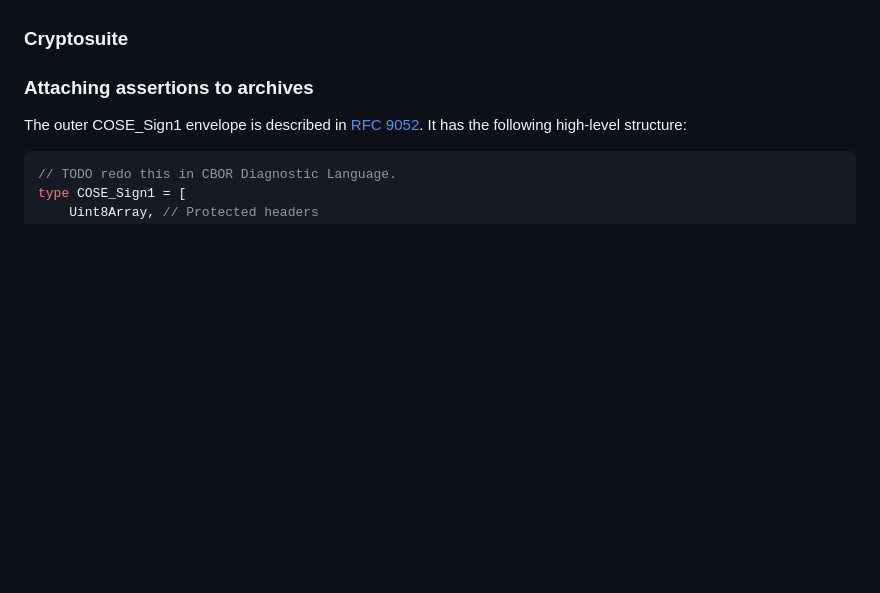
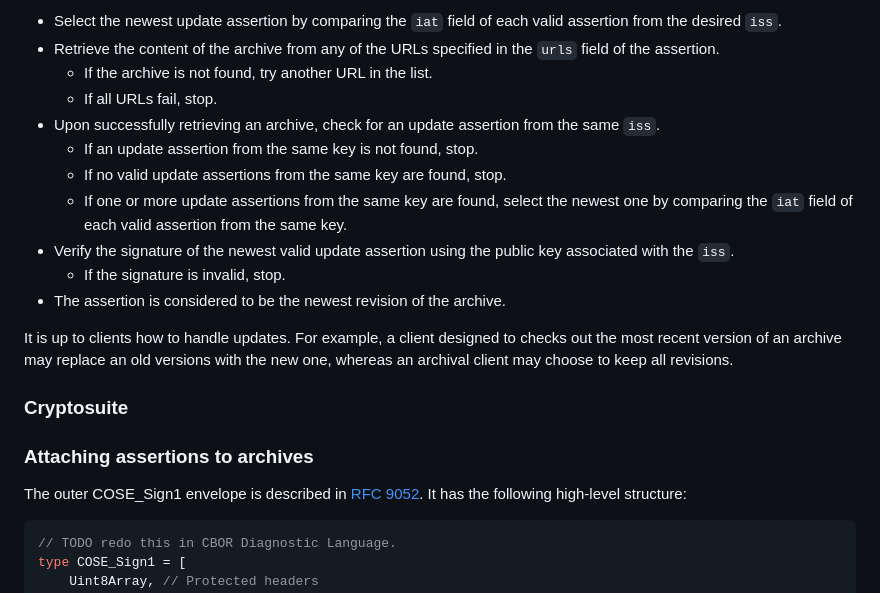
Before and after one commit to gordonbrander/szdt, a Markdown page: spec.md, the part around the change printed below. Rendered like a GitHub page; blank space fills up the shorter version.

```diff
--- a/spec.md
+++ b/spec.md
@@ -118,3 +150,16 @@ It is recommended that `exp` and `nbf` fields be included to specify the expiry
+- Select the newest update assertion by comparing the `iat` field of each valid assertion from the desired `iss`.
+- Retrieve the content of the archive from any of the URLs specified in the `urls` field of the assertion.
+  - If the archive is not found, try another URL in the list.
+  - If all URLs fail, stop.
+- Upon successfully retrieving an archive, check for an update assertion from the same `iss`.
+  - If an update assertion from the same key is not found, stop.
+  - If no valid update assertions from the same key are found, stop.
+  - If one or more update assertions from the same key are found, select the newest one by comparing the `iat` field of each valid assertion from the same key.
+- Verify the signature of the newest valid update assertion using the public key associated with the `iss`.
+  - If the signature is invalid, stop.
+- The assertion is considered to be the newest revision of the archive.
+
+It is up to clients how to handle updates. For example, a client designed to checks out the most recent version of an archive may replace an old versions with the new one, whereas an archival client may choose to keep all revisions.
 
 ### Cryptosuite
 
```
Also changed, not shown: other parts of spec.md (+41 -9 lines).
